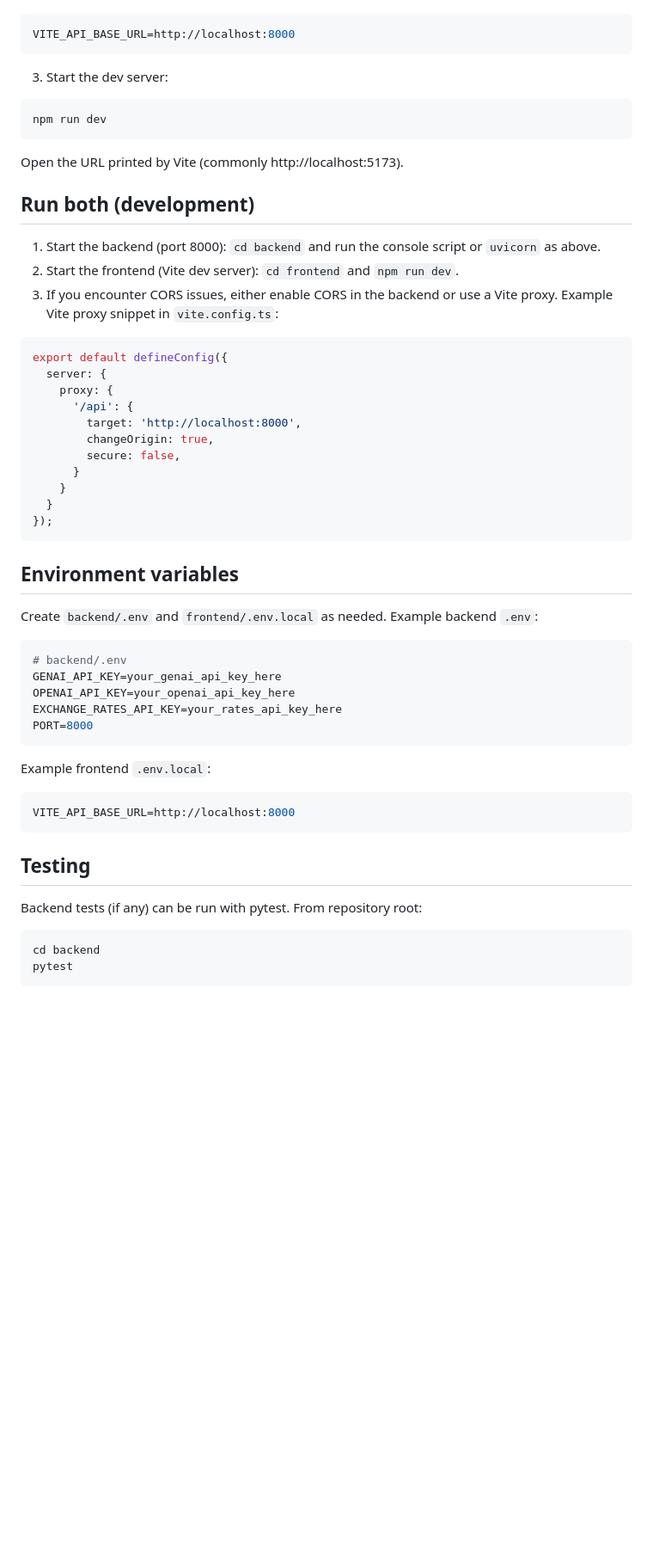
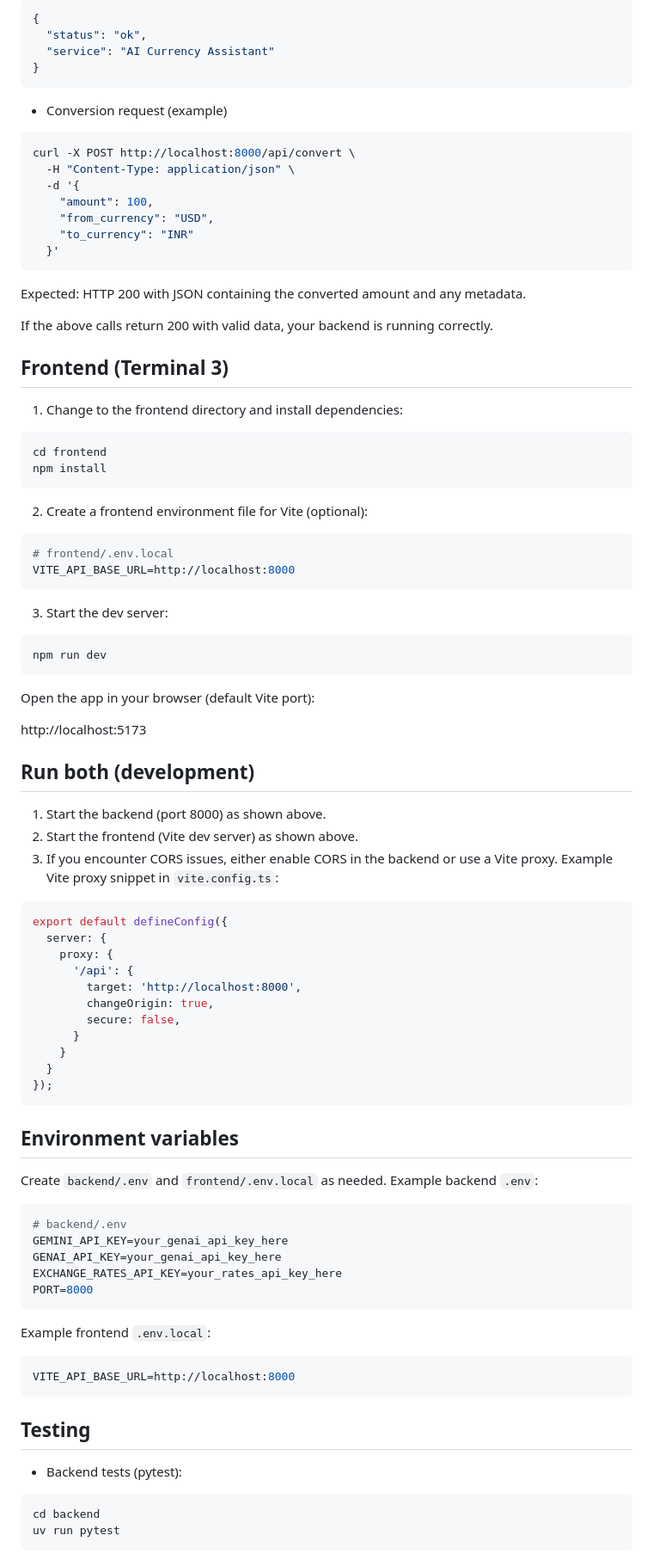
Before and after one commit to VikashKumar1424/ai-currency-assistant, a Markdown page: README.md, the part around one of its changes. Shown at 86% size. GitHub-like rendering; blank space fills up the shorter version.

````diff
--- a/README.md
+++ b/README.md
@@ -152,5 +152,40 @@ npm install
+```json
+{
+  "status": "ok",
+  "service": "AI Currency Assistant"
+}
+```
+
+- Conversion request (example)
+
+```bash
+curl -X POST http://localhost:8000/api/convert \
+  -H "Content-Type: application/json" \
+  -d '{
+    "amount": 100,
+    "from_currency": "USD",
+    "to_currency": "INR"
+  }'
+```
+
+Expected: HTTP 200 with JSON containing the converted amount and any metadata.
+
+If the above calls return 200 with valid data, your backend is running correctly.
+
+Frontend (Terminal 3)
+---------------------
+
+1. Change to the frontend directory and install dependencies:
+
+```bash
+cd frontend
+npm install
+```
+
+2. Create a frontend environment file for Vite (optional):
 
 ```env
+# frontend/.env.local
 VITE_API_BASE_URL=http://localhost:8000
 ```
 
@@ -160,13 +195,15 @@ VITE_API_BASE_URL=http://localhost:8000
 npm run dev
 ```
 
-Open the URL printed by Vite (commonly http://localhost:5173).
+Open the app in your browser (default Vite port):
+
+http://localhost:5173
 
 Run both (development)
 ----------------------
 
-1. Start the backend (port 8000): `cd backend` and run the console script or `uvicorn` as above.
-2. Start the frontend (Vite dev server): `cd frontend` and `npm run dev`.
+1. Start the backend (port 8000) as shown above.
+2. Start the frontend (Vite dev server) as shown above.
 3. If you encounter CORS issues, either enable CORS in the backend or use a Vite proxy. Example Vite proxy snippet in `vite.config.ts`:
 
 ```ts
@@ -183,15 +220,14 @@ export default defineConfig({
 });
 ```
 
-
 Environment variables
 ---------------------
 Create `backend/.env` and `frontend/.env.local` as needed. Example backend `.env`:
 
 ```env
 # backend/.env
+GEMINI_API_KEY=your_genai_api_key_here
 GENAI_API_KEY=your_genai_api_key_here
-OPENAI_API_KEY=your_openai_api_key_here
 EXCHANGE_RATES_API_KEY=your_rates_api_key_here
 PORT=8000
 ```
@@ -202,14 +238,13 @@ Example frontend `.env.local`:
 VITE_API_BASE_URL=http://localhost:8000
 ```
 
-
 Testing
 -------
 
-Backend tests (if any) can be run with pytest. From repository root:
+- Backend tests (pytest):
 
 ```bash
 cd backend
-pytest
+uv run pytest
 ```
 
````
Also changed, not shown: other parts of README.md (+97 -90 lines).
